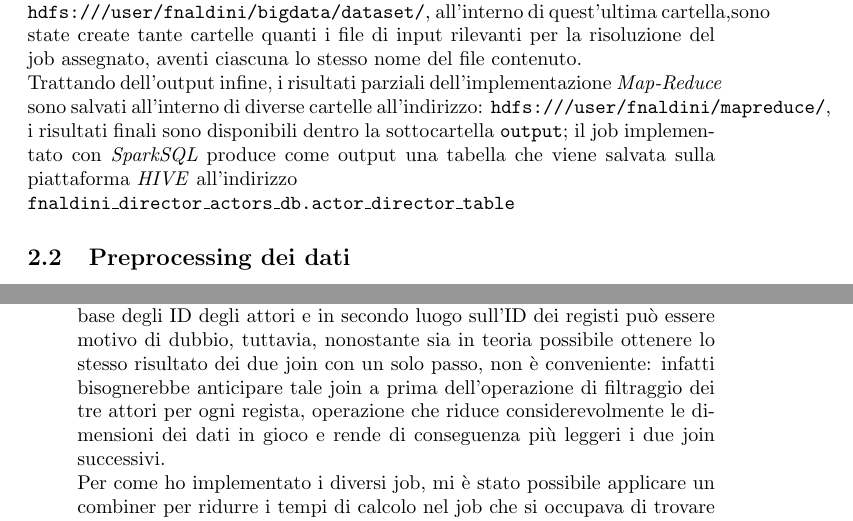
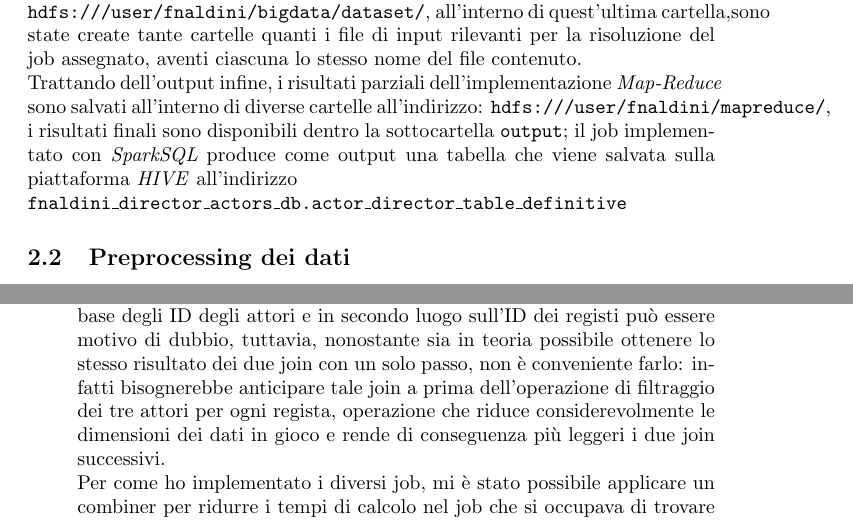
Before and after one commit to Tirocigno/BD-DirectorActorJob, a LaTeX document (report/report.tex): two parts of pages 4 and 7 of 9, joined at a grey line, cut so that both start at the same text. Compiled offline with pdfLaTeX.

Commit message:
Oh no, i changed things on master

```diff
--- a/report/report.tex
+++ b/report/report.tex
@@ -52,7 +52,7 @@ Il dataset è composto dai seguenti file:
 \subsection{Posizione degli eseguibili, files di input/output e configurazioni necessarie}
 La cartella \textit{exam} contenente i fatjar eseguibili si trova all'indirizzo \url{isi-vclust7//home/fnaldini}, al suo interno sono contenuti due jar eseguibili(contenenti uno l'implementazione del job mediante\textit{Map-Reduce}, l'altro tramite \textit{SparkSQL}).\\
 Per quanto riguarda invece i singoli file di input-output, essi sono memorizzati su filesystem distribuito hdfs: tutti gli input condividono un path comune, ovvero \texttt{hdfs:///user/fnaldini/bigdata/dataset/}, all'interno di quest'ultima cartella,sono state create tante cartelle quanti i file di input rilevanti per la risoluzione del job assegnato, aventi ciascuna lo stesso nome del file contenuto.\\
-Trattando dell'output infine, i risultati parziali dell'implementazione \textit{Map-Reduce}  sono salvati all'interno di diverse cartelle all'indirizzo: \texttt{hdfs:///user/fnaldini/mapreduce/}, i risultati finali sono disponibili dentro la sottocartella \texttt{output}; il job implementato con \textit{SparkSQL} produce come output una tabella che viene salvata sulla piattaforma \textit{HIVE} all'indirizzo\\ \texttt{fnaldini\_director\_actors\_db.actor\_director\_table}
+Trattando dell'output infine, i risultati parziali dell'implementazione \textit{Map-Reduce}  sono salvati all'interno di diverse cartelle all'indirizzo: \texttt{hdfs:///user/fnaldini/mapreduce/}, i risultati finali sono disponibili dentro la sottocartella \texttt{output}; il job implementato con \textit{SparkSQL} produce come output una tabella che viene salvata sulla piattaforma \textit{HIVE} all'indirizzo\\ \texttt{fnaldini\_director\_actors\_db.actor\_director\_table\_definitive}
 
 \subsection{Preprocessing dei dati}
 Come accenato nella sezione 2.1, alcuni dati all'interno del dataset risultavano incompleti, tuttavia queste mancanze riguardavano principalmente dati di importanza secondaria per il job da realizzare(ad esempio, sono assenti diverse date di nascita e di morte di molti attori, attrici e registi vissuti all'inizio del 900), mentre al contrario i dati necessari al corretto funzionamento del job non risultavano lacunosi nella loro espressività.
@@ -103,7 +103,7 @@ Durante la fase di pianificazione ho cercato di anticipare il più possibile i p
 
 	\end{itemize}
 	\item \textit{Considerazioni sulle performance}: Ogni job di quelli elencati sopra ha un tempo di esecuzione compreso tra un minimo di 30 s per i più veloci e un massimo di un minuto per quelli più lenti, rendendo così il tempo di esecuzione complessivo attorno ai 6 minuti.\\
-	Sicuramente la presenza di due operazioni di Join consecutive, prima sulla base degli ID degli attori e in secondo luogo sull'ID dei registi può essere motivo di dubbio, tuttavia, nonostante sia in teoria possibile ottenere lo stesso risultato dei due join con un solo passo, non è conveniente: infatti bisognerebbe anticipare tale join a prima dell'operazione di filtraggio dei tre attori per ogni regista, operazione che riduce considerevolmente le dimensioni dei dati in gioco e rende di conseguenza più leggeri i due join successivi.\\
+	Sicuramente la presenza di due operazioni di Join consecutive, prima sulla base degli ID degli attori e in secondo luogo sull'ID dei registi può essere motivo di dubbio, tuttavia, nonostante sia in teoria possibile ottenere lo stesso risultato dei due join con un solo passo, non è conveniente farlo: infatti bisognerebbe anticipare tale join a prima dell'operazione di filtraggio dei tre attori per ogni regista, operazione che riduce considerevolmente le dimensioni dei dati in gioco e rende di conseguenza più leggeri i due join successivi.\\
 	Per come ho implementato i diversi job, mi è stato possibile applicare un combiner per ridurre i tempi di calcolo nel job che si occupava di trovare per ogni regista i tre attori: in quella situazione era infatti possibile aggregare parzialmente il numero di collaborazioni tra attore e regista a livello di mapper senza inficiare il risultato; ho pensato anche a se fosse possibile applicare un \textit{Combiner} anche nella fase di aggregazione del numero di film diretti per ogni regista, tuttavia avendo bisogno di mantenere anche l'ID di ogni film, l'aggreagazione avrebbe dovuto  calcolare il numero di film e allo stesso tempo conservare il numero di tuple.
 	Ho provato infine a eseguire un alcune operazioni di tuning sul numero dei reducer da disporre in gioco, partendo da un numero massimo di 20(impostato di default da Hadoop) fino a giungere a numeri piuttosto bassi, come 2 o 3: quello che ho notato è che riducendo il numero di reducers, le prestazioni globali rimanevano più o meno costanti, ma al calare del numero di questi ultimi, i job che si occupavano di join tendevano a aumentare i loro tempi, mentre gli altri tendevano a ridurli.
 \end{itemize}
```
Also changed, not shown: report/report.pdf, report/report.tex (2 more changed lines).
